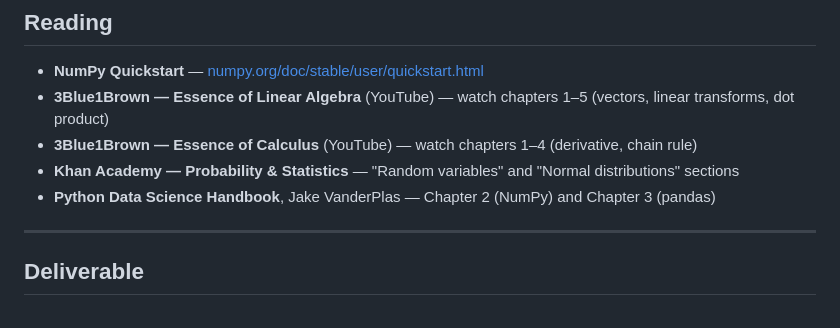
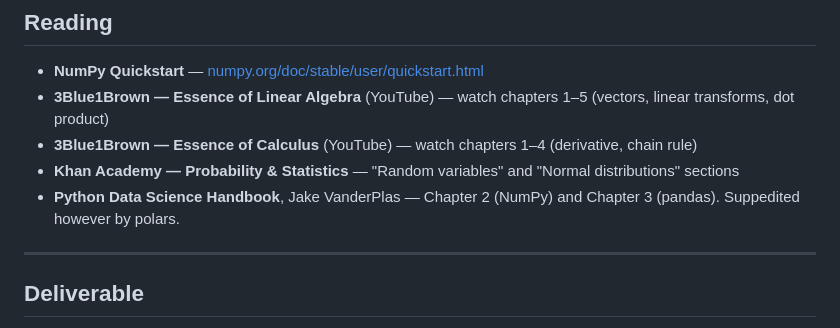
Before and after one commit to dafer238/dafer-ai, a Markdown page: 01_intro/week00b_math_and_data/README.md, the part around the change. Drawn GitHub-style.

Commit message:
chore(docs): reference polars

```diff
--- a/01_intro/week00b_math_and_data/README.md
+++ b/01_intro/week00b_math_and_data/README.md
@@ -283,7 +283,7 @@ Vectorized code is 10–1000× faster and cleaner. Build the habit now.
 - **3Blue1Brown — Essence of Linear Algebra** (YouTube) — watch chapters 1–5 (vectors, linear transforms, dot product)
 - **3Blue1Brown — Essence of Calculus** (YouTube) — watch chapters 1–4 (derivative, chain rule)
 - **Khan Academy — Probability & Statistics** — "Random variables" and "Normal distributions" sections
-- **Python Data Science Handbook**, Jake VanderPlas — Chapter 2 (NumPy) and Chapter 3 (pandas)
+- **Python Data Science Handbook**, Jake VanderPlas — Chapter 2 (NumPy) and Chapter 3 (pandas). Suppedited however by polars.
 
 ---
 
```
